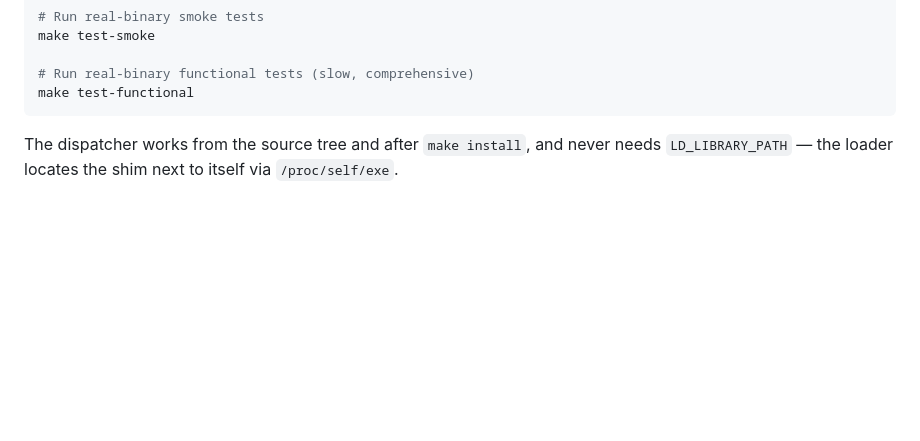
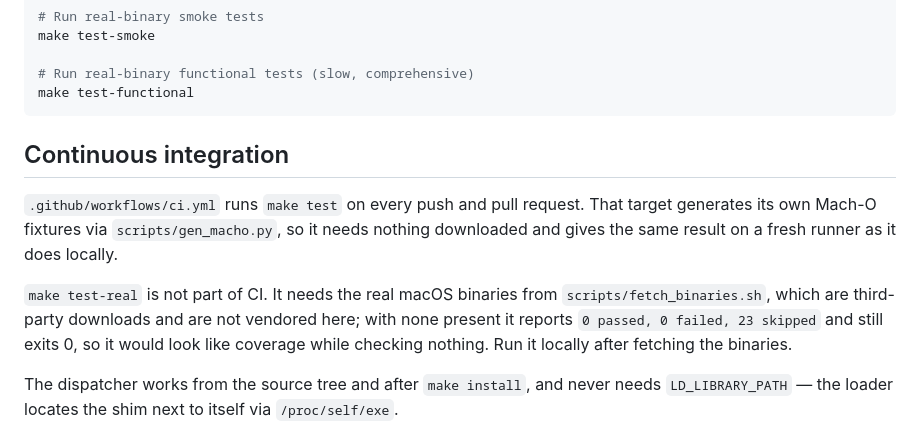
Before and after one commit to os-guy-original/mac-ify, a Markdown page: README.md, the part around the change. GitHub-like rendering; blank space fills up the shorter version.

Commit message:
docs: note what CI covers and why test-real is excluded
Records the CI scope in the README so the next contributor knows that
test-real is excluded on purpose rather than forgotten, and that the
reason is a harness that exits 0 while testing nothing.

````diff
--- a/README.md
+++ b/README.md
@@ -43,6 +43,19 @@ make test-smoke
 # Run real-binary functional tests (slow, comprehensive)
 make test-functional
 ```
+
+## Continuous integration
+
+`.github/workflows/ci.yml` runs `make test` on every push and pull
+request. That target generates its own Mach-O fixtures via
+`scripts/gen_macho.py`, so it needs nothing downloaded and gives the same
+result on a fresh runner as it does locally.
+
+`make test-real` is not part of CI. It needs the real macOS binaries from
+`scripts/fetch_binaries.sh`, which are third-party downloads and are not
+vendored here; with none present it reports `0 passed, 0 failed, 23
+skipped` and still exits 0, so it would look like coverage while checking
+nothing. Run it locally after fetching the binaries.
 
 The dispatcher works from the source tree and after `make install`,
 and never needs `LD_LIBRARY_PATH` — the loader locates the shim next
````
